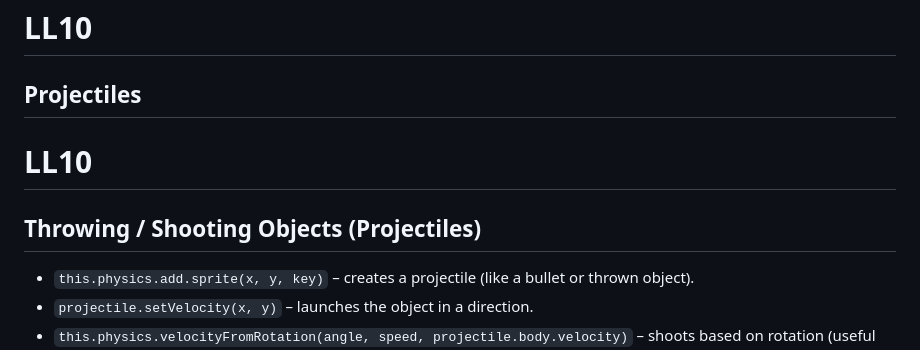
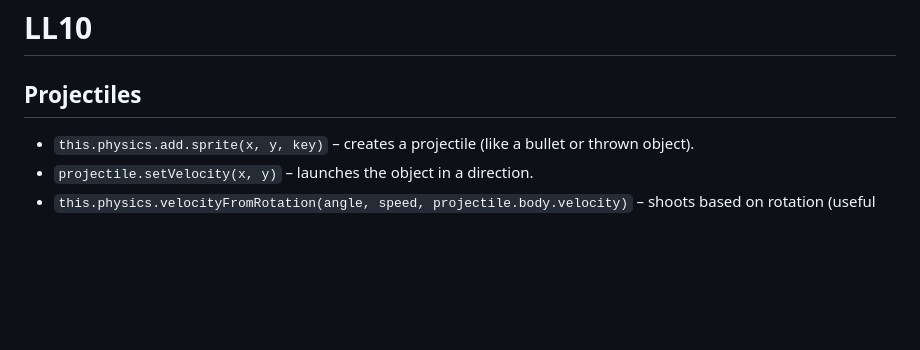
Before and after one commit to bekhruza2004/sep11-freedom-project, a Markdown page: tool/learning-log.md, the part around the change. GitHub-like rendering; blank space fills up the shorter version.

```diff
--- a/tool/learning-log.md
+++ b/tool/learning-log.md
@@ -388,10 +388,6 @@ class MyGameObjectScene extends Phaser.Scene {
 
 ## Projectiles
 
-# LL10
-
-## Throwing / Shooting Objects (Projectiles)
-
 * `this.physics.add.sprite(x, y, key)` – creates a projectile (like a bullet or thrown object).
 * `projectile.setVelocity(x, y)` – launches the object in a direction.
 * `this.physics.velocityFromRotation(angle, speed, projectile.body.velocity)` – shoots based on rotation (useful for aiming).
```
